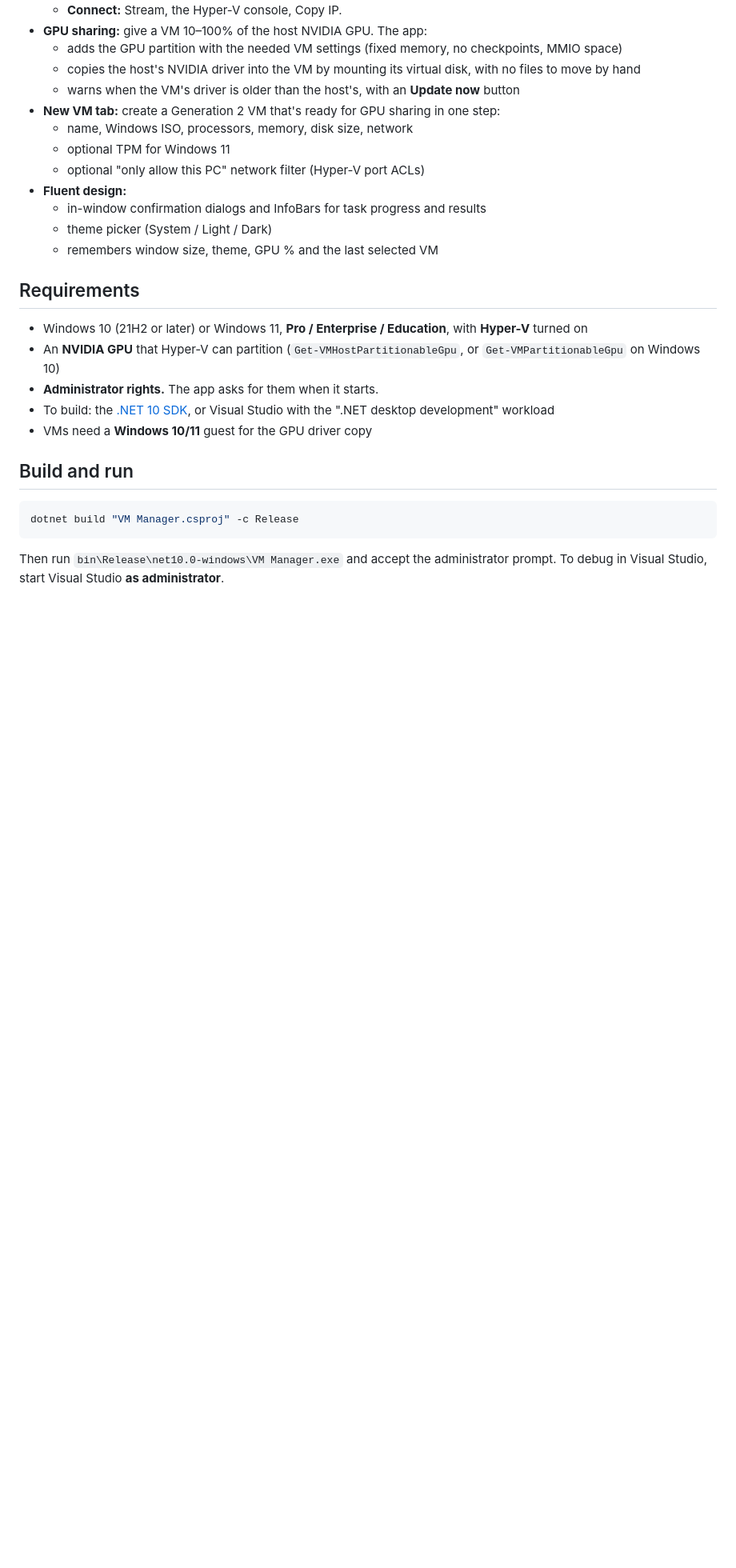
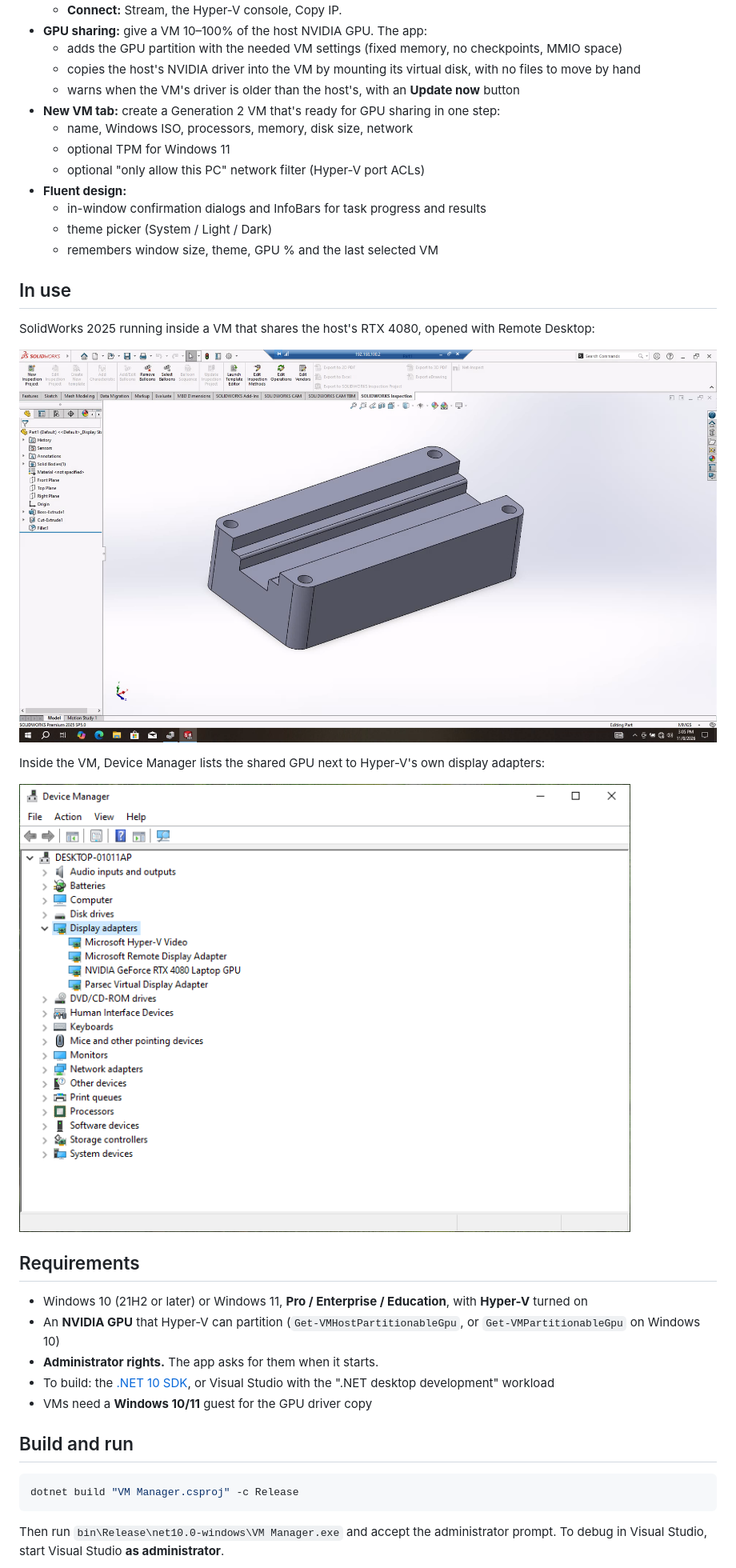
Before and after one commit to totheuniversal/vm-gpu-share, a Markdown page: README.md, the part around the change. Shown at 80% size. Rendered like a GitHub page; pictures changed too: docs/solidworks-in-vm.png (added), docs/vm-device-manager.png (added); blank space fills up the shorter version.

Commit message:
Add SolidWorks and Device Manager screenshots

```diff
--- a/README.md
+++ b/README.md
@@ -23,6 +23,16 @@ Built with WPF on .NET 10 and its Fluent 2 theme: light and dark mode follow Win
   - in-window confirmation dialogs and InfoBars for task progress and results
   - theme picker (System / Light / Dark)
   - remembers window size, theme, GPU % and the last selected VM
+
+## In use
+
+SolidWorks 2025 running inside a VM that shares the host's RTX 4080, opened with Remote Desktop:
+
+![SolidWorks 2025 with a 3D part open inside the VM](docs/solidworks-in-vm.png)
+
+Inside the VM, Device Manager lists the shared GPU next to Hyper-V's own display adapters:
+
+![Device Manager in the VM showing the NVIDIA GeForce RTX 4080 Laptop GPU](docs/vm-device-manager.png)
 
 ## Requirements
 
```
